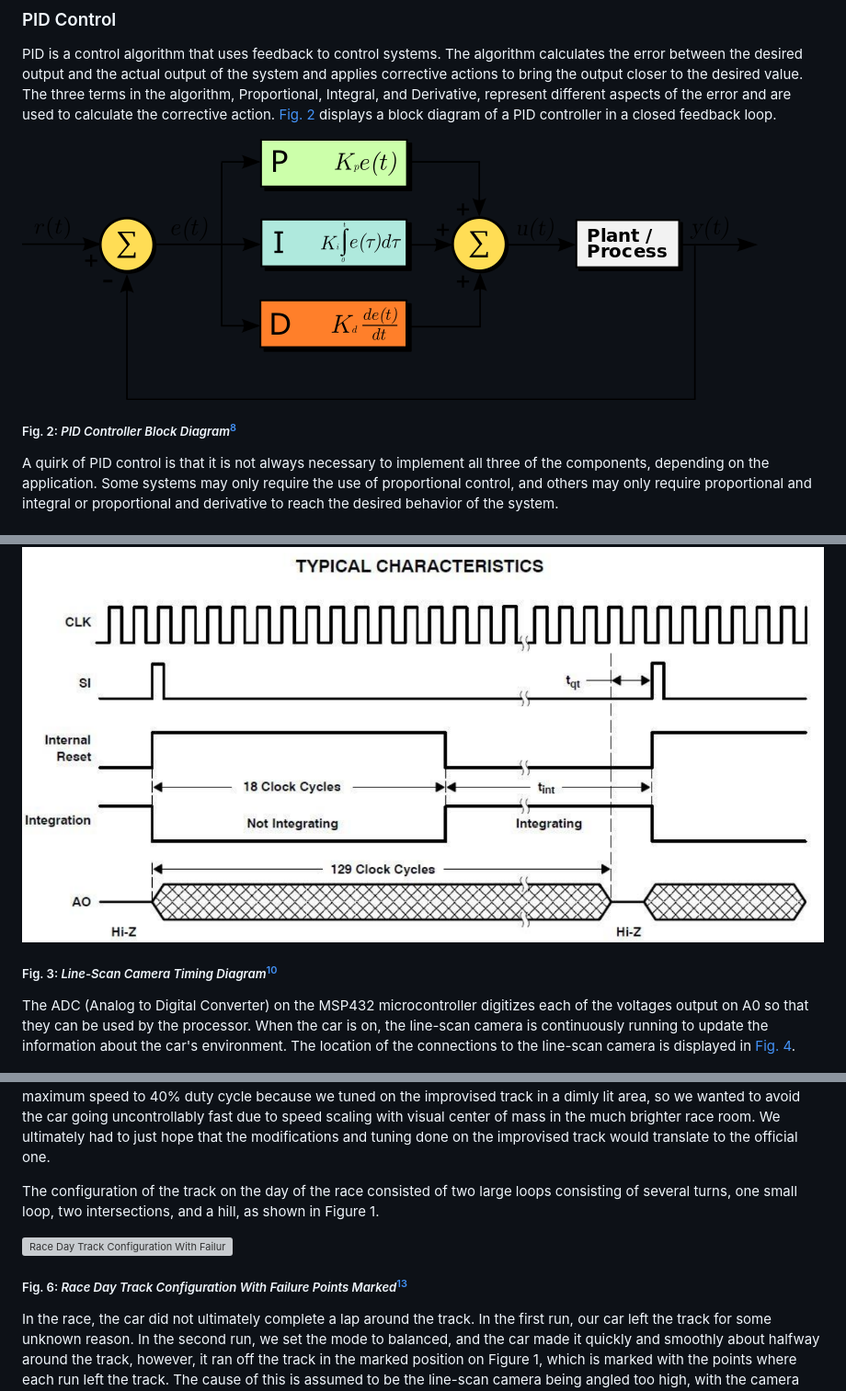
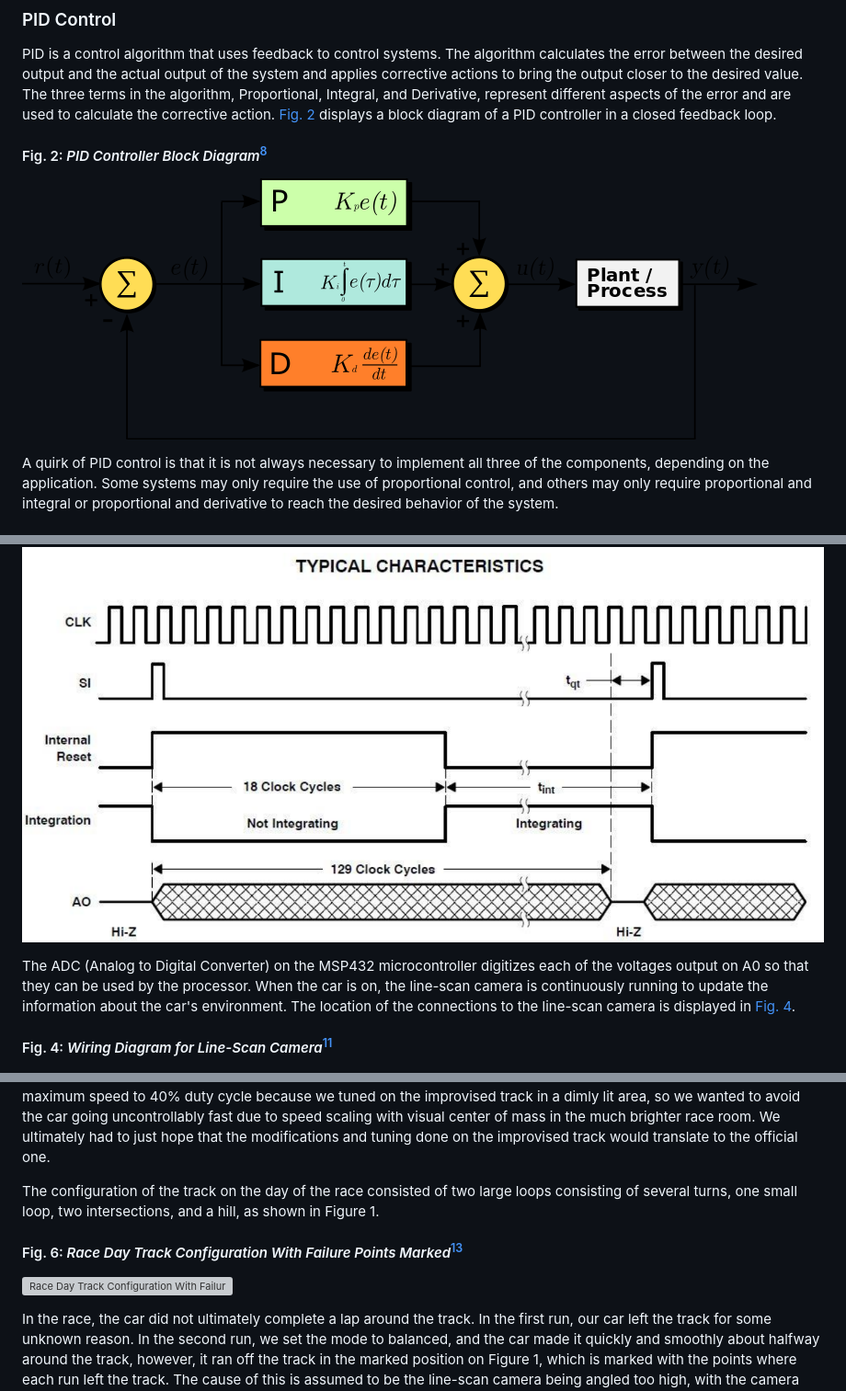
Before and after one commit to atticusrussell/TI-cup-autonomous-car, a Markdown page: docs/report.md, 3 parts joined by grey strips. Shown: that part at 92% size. GitHub-like rendering; grey boxes are pictures that could not be loaded.

```diff
--- a/docs/report.md
+++ b/docs/report.md
@@ -69,9 +68,8 @@ Another method a previous team used is the bang-bang strategy in which the car i
 ### PID Control
 PID is a control algorithm that uses feedback to control systems. The algorithm calculates the error between the desired output and the actual output of the system and applies corrective actions to bring the output closer to the desired value. The three terms in the algorithm, Proportional, Integral, and Derivative, represent different aspects of the error and are used to calculate the corrective action. [Fig. 2](#fig-2-pid-controller-block-diagram) displays a block diagram of a PID controller in a closed feedback loop.
 
+#### Fig. 2: *PID Controller Block Diagram*[^pidDiagram^]
 ![PID Controller Block Diagram](/docs/IEEE_Car_Race_Report_src/figs/pidAttempt3.png)
-
-##### Fig. 2: *PID Controller Block Diagram*[^pidDiagram^]
 
 A quirk of PID control is that it is not always necessary to implement all three of the components, depending on the application. Some systems may only require the use of proportional control, and others may only require proportional and integral or proportional and derivative to reach the desired behavior of the system.
 
@@ -83,7 +82,6 @@ The line-scan camera has two input signals, CLK and SI, and one analog output si
 ![Line-Scan Camera Timing Diagram](/docs/IEEE_Car_Race_Report_src/figs/biggerCamTimingDiagram.png)
-
-##### Fig. 3: *Line-Scan Camera Timing Diagram*[^cameraTiming^]
 
 The ADC (Analog to Digital Converter) on the MSP432 microcontroller digitizes each of the voltages output on A0 so that they can be used by the processor. When the car is on, the line-scan camera is continuously running to update the information about the car's environment. The location of the connections to the line-scan camera is displayed in [Fig. 4](#fig-4-wiring-diagram-for-line-scan-camera).
 
+#### Fig. 4: *Wiring Diagram for Line-Scan Camera*[^labManual^]
 ![Wiring Diagram for Line-Scan Camera](/docs/IEEE_Car_Race_Report_src/figs/cameraWiring.png)
@@ -146,8 +141,8 @@ After not completing a single lap during our five-minute practice session, we ha
 
 The configuration of the track on the day of the race consisted of two large loops consisting of several turns, one small loop, two intersections, and a hill, as shown in Figure 1.
 
+#### Fig. 6: *Race Day Track Configuration With Failure Points Marked*[^HarrisonTrackPhoto^]
 ![Race Day Track Configuration With Failure Points Marked](/docs/IEEE_Car_Race_Report_src/figs/InkedtrackCornerView.jpg)
-##### Fig. 6: *Race Day Track Configuration With Failure Points Marked*[^HarrisonTrackPhoto^]
 
 In the race, the car did not ultimately complete a lap around the track. In the first run, our car left the track for some unknown reason. In the second run, we set the mode to balanced, and the car made it quickly and smoothly about halfway around the track, however, it ran off the track in the marked position on Figure 1, which is marked with the points where each run left the track. The cause of this is assumed to be the line-scan camera being angled too high, with the camera seeing too far ahead of the car, causing the car to drive off course towards a different part of the track rather than stay on the continuous course. Run three had the same result, as in the high-pressure situation of the race, we did not think clearly enough to angle the camera further down between runs two and three. The improvised test track that we created and tuned on did not have the requisite turn pieces to emulate that section of the track, so going into the race, we were not aware of the dangers posed by having the camera angle too high and seeing other runs of track nearby.
 
```
Also changed, not shown: other parts of docs/report.md (+4 -7 lines).
